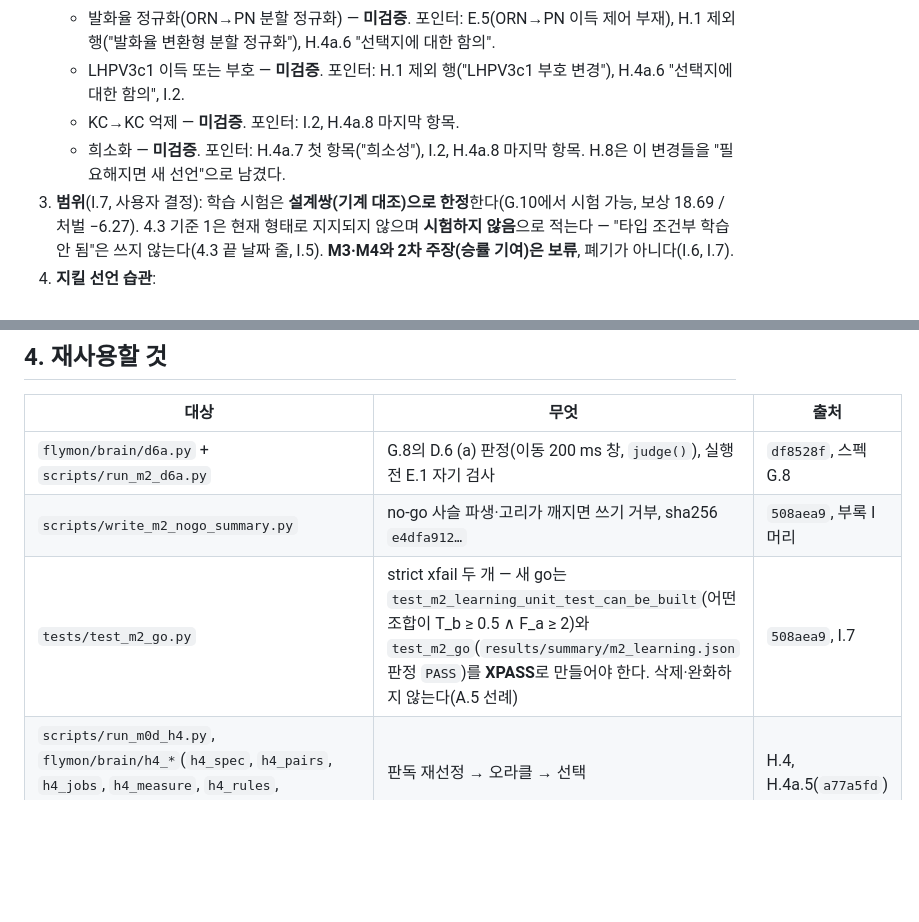
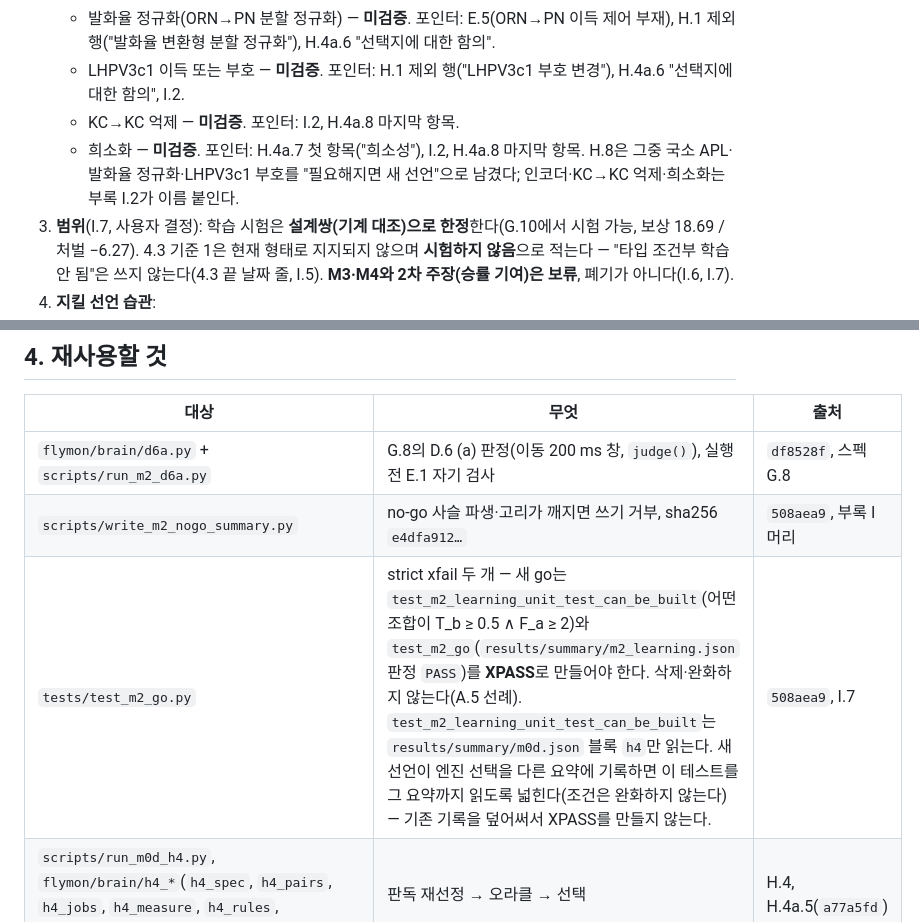
Before and after one commit to lyutvs/flymon, a Markdown page: docs/handoffs/2026-09-22-m2-nogo-claim-redesign.md, 2 parts joined by grey strips. Drawn GitHub-style; blank space fills up the shorter version.

```diff
--- a/docs/handoffs/2026-09-22-m2-nogo-claim-redesign.md
+++ b/docs/handoffs/2026-09-22-m2-nogo-claim-redesign.md
@@ -40,7 +40,7 @@ D.6(부록 I.3, `m2_nogo.json`의 `d6`): **(a) 충족** — G.8 재판정(스펙
    - LHPV3c1 이득 또는 부호 — **미검증**. 포인터: H.1 제외 행("LHPV3c1 부호 변경"), H.4a.6 "선택지에 대한 함의", I.2.
    - KC→KC 억제 — **미검증**. 포인터: I.2, H.4a.8 마지막 항목.
    - 희소화 — **미검증**. 포인터: H.4a.7 첫 항목("희소성"), I.2, H.4a.8 마지막 항목.
-   H.8은 이 변경들을 "필요해지면 새 선언"으로 남겼다.
+   H.8은 그중 국소 APL·발화율 정규화·LHPV3c1 부호를 "필요해지면 새 선언"으로 남겼다; 인코더·KC→KC 억제·희소화는 부록 I.2가 이름 붙인다.
 3. **범위**(I.7, 사용자 결정): 학습 시험은 **설계쌍(기계 대조)으로 한정**한다(G.10에서 시험 가능, 보상 18.69 / 처벌 −6.27). 4.3 기준 1은 현재 형태로 지지되지 않으며
    **시험하지 않음**으로 적는다 — "타입 조건부 학습 안 됨"은 쓰지 않는다(4.3 끝 날짜 줄, I.5). **M3·M4와 2차 주장(승률 기여)은 보류**, 폐기가 아니다(I.6, I.7).
 4. **지킬 선언 습관**:
@@ -55,7 +55,7 @@ D.6(부록 I.3, `m2_nogo.json`의 `d6`): **(a) 충족** — G.8 재판정(스펙
 |---|---|---|
 | `flymon/brain/d6a.py` + `scripts/run_m2_d6a.py` | G.8의 D.6 (a) 판정(이동 200 ms 창, `judge()`), 실행 전 E.1 자기 검사 | `df8528f`, 스펙 G.8 |
 | `scripts/write_m2_nogo_summary.py` | no-go 사슬 파생·고리가 깨지면 쓰기 거부, sha256 `e4dfa912…` | `508aea9`, 부록 I 머리 |
-| `tests/test_m2_go.py` | strict xfail 두 개 — 새 go는 `test_m2_learning_unit_test_can_be_built`(어떤 조합이 T_b ≥ 0.5 ∧ F_a ≥ 2)와 `test_m2_go`(`results/summary/m2_learning.json` 판정 `PASS`)를 **XPASS**로 만들어야 한다. 삭제·완화하지 않는다(A.5 선례) | `508aea9`, I.7 |
+| `tests/test_m2_go.py` | strict xfail 두 개 — 새 go는 `test_m2_learning_unit_test_can_be_built`(어떤 조합이 T_b ≥ 0.5 ∧ F_a ≥ 2)와 `test_m2_go`(`results/summary/m2_learning.json` 판정 `PASS`)를 **XPASS**로 만들어야 한다. 삭제·완화하지 않는다(A.5 선례). `test_m2_learning_unit_test_can_be_built`는 `results/summary/m0d.json` 블록 `h4`만 읽는다. 새 선언이 엔진 선택을 다른 요약에 기록하면 이 테스트를 그 요약까지 읽도록 넓힌다(조건은 완화하지 않는다) — 기존 기록을 덮어써서 XPASS를 만들지 않는다. | `508aea9`, I.7 |
 | `scripts/run_m0d_h4.py`, `flymon/brain/h4_*`(`h4_spec`, `h4_pairs`, `h4_jobs`, `h4_measure`, `h4_rules`, `h4_formula`, `h4_runner`) | 판독 재선정 → 오라클 → 선택 | H.4, H.4a.5(`a77a5fd`) |
 | `docs/superpowers/specs/m0d-diag/h4_specificity_ceiling.py` (`--family freq`/`all`) | X 전용 편집 천장 | `ad77490`, `6a19e48`, H.4a.7–8 |
 | `docs/superpowers/specs/m0d-diag/h4_testability_diag.py` | 엔진 없이 H.4 기록에서 병목 진단 | H.4a.6 |
```
Also changed, not shown: README.md (+3 -3 lines), 1 other file.
